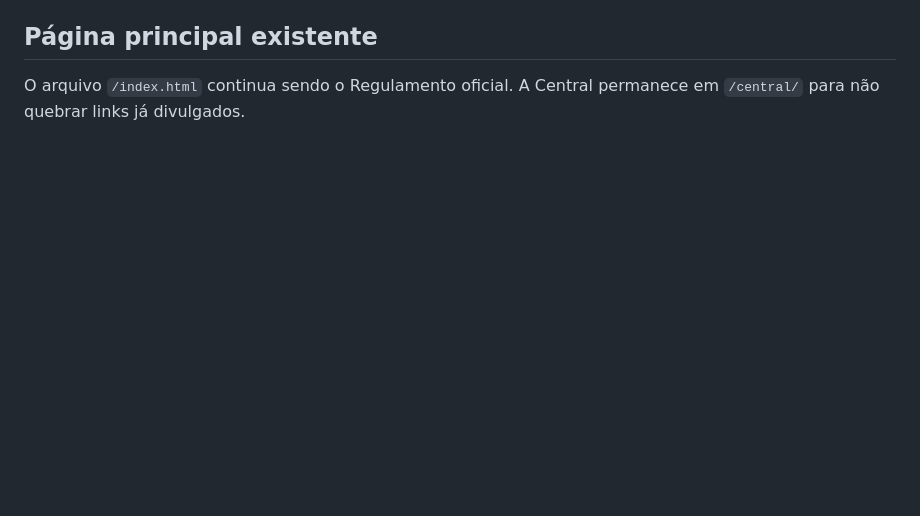
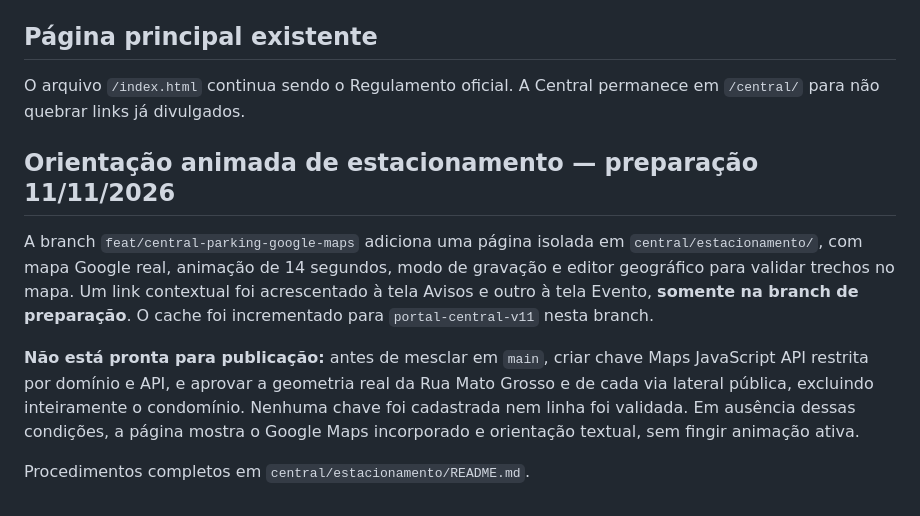
Before and after one commit to izaeltec-sys/portal-amazonia-2026, a Markdown page: central/README.md, the part around the change. GitHub-like rendering; blank space fills up the shorter version.

Commit message:
docs(central): registra módulo experimental de estacionamento

```diff
--- a/central/README.md
+++ b/central/README.md
@@ -181,3 +181,11 @@ Quando o conteúdo modificar regra oficial, prazo, direito, obrigação, categor
 ## Página principal existente
 
 O arquivo `/index.html` continua sendo o Regulamento oficial. A Central permanece em `/central/` para não quebrar links já divulgados.
+
+## Orientação animada de estacionamento — preparação 11/11/2026
+
+A branch `feat/central-parking-google-maps` adiciona uma página isolada em `central/estacionamento/`, com mapa Google real, animação de 14 segundos, modo de gravação e editor geográfico para validar trechos no mapa. Um link contextual foi acrescentado à tela Avisos e outro à tela Evento, **somente na branch de preparação**. O cache foi incrementado para `portal-central-v11` nesta branch.
+
+**Não está pronta para publicação:** antes de mesclar em `main`, criar chave Maps JavaScript API restrita por domínio e API, e aprovar a geometria real da Rua Mato Grosso e de cada via lateral pública, excluindo inteiramente o condomínio. Nenhuma chave foi cadastrada nem linha foi validada. Em ausência dessas condições, a página mostra o Google Maps incorporado e orientação textual, sem fingir animação ativa.
+
+Procedimentos completos em `central/estacionamento/README.md`.
```
